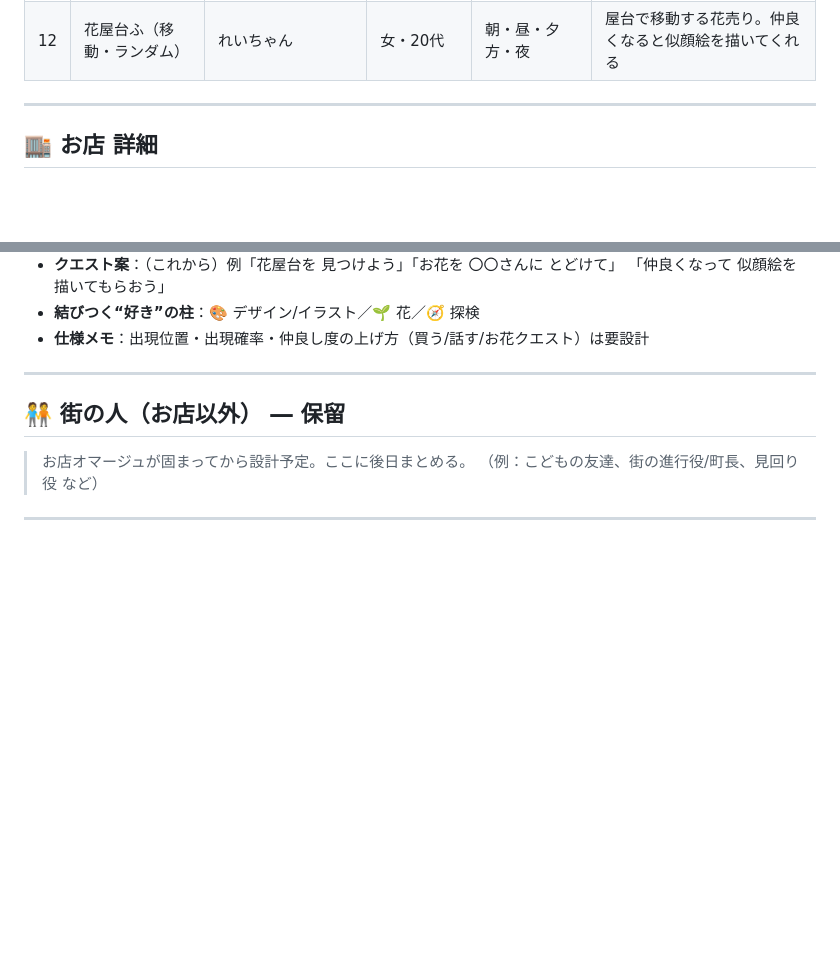
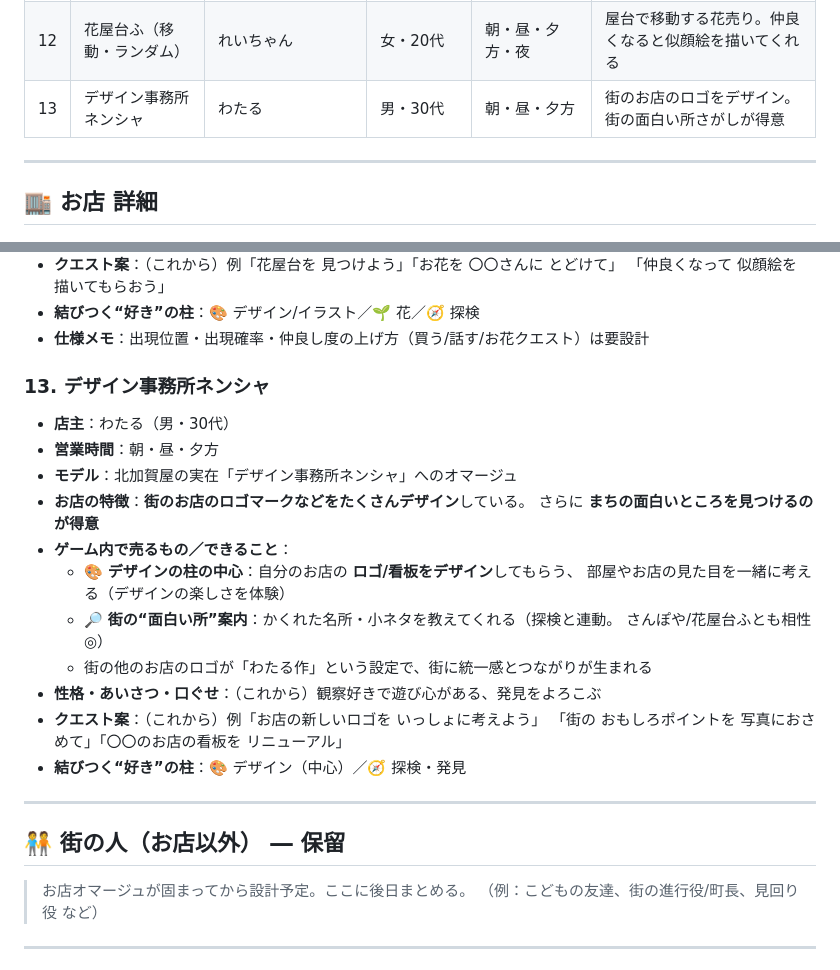
Before and after one commit to YasuKane55/slack_connect, a Markdown page: TOWN.md, 2 parts joined by grey strips. GitHub-like rendering; blank space fills up the shorter version.

Commit message:
Add design office Nensha (Wataru), logos and finding town gems
Register Nensha design office: designs shop logos/signs (core of the
design pillar) and is great at finding interesting spots in town
(ties into exploration).

https://claude.ai/code/session_01VmUZCs8i6ZW6jfSa9WcoNQ

```diff
--- a/TOWN.md
+++ b/TOWN.md
@@ -47,6 +47,7 @@
 | 10 | ちからこぶ | ちからくん | 男・10代 | 昼・夕方 | こどもが店主の駄菓子屋さん |
 | 11 | さんぽや | ゆうちゃん | 女・20代 | 昼・夕方・夜 | 飲み物/おつまみのバー。街大好きナビゲーター |
 | 12 | 花屋台ふ（移動・ランダム） | れいちゃん | 女・20代 | 朝・昼・夕方・夜 | 屋台で移動する花売り。仲良くなると似顔絵を描いてくれる |
+| 13 | デザイン事務所ネンシャ | わたる | 男・30代 | 朝・昼・夕方 | 街のお店のロゴをデザイン。街の面白い所さがしが得意 |
 
 ---
 
@@ -218,6 +219,23 @@
 - **結びつく“好き”の柱**：🎨 デザイン/イラスト／🌱 花／🧭 探検
 - **仕様メモ**：出現位置・出現確率・仲良し度の上げ方（買う/話す/お花クエスト）は要設計
 
+### 13. デザイン事務所ネンシャ
+- **店主**：わたる（男・30代）
+- **営業時間**：朝・昼・夕方
+- **モデル**：北加賀屋の実在「デザイン事務所ネンシャ」へのオマージュ
+- **お店の特徴**：**街のお店のロゴマークなどをたくさんデザイン**している。
+  さらに **まちの面白いところを見つけるのが得意**
+- **ゲーム内で売るもの／できること**：
+  - 🎨 **デザインの柱の中心**：自分のお店の **ロゴ/看板をデザイン**してもらう、
+    部屋やお店の見た目を一緒に考える（デザインの楽しさを体験）
+  - 🔎 **街の“面白い所”案内**：かくれた名所・小ネタを教えてくれる（探検と連動。
+    さんぽや/花屋台ふとも相性◎）
+  - 街の他のお店のロゴが「わたる作」という設定で、街に統一感とつながりが生まれる
+- **性格・あいさつ・口ぐせ**：（これから）観察好きで遊び心がある、発見をよろこぶ
+- **クエスト案**：（これから）例「お店の新しいロゴを いっしょに考えよう」
+  「街の おもしろポイントを 写真におさめて」「〇〇のお店の看板を リニューアル」
+- **結びつく“好き”の柱**：🎨 デザイン（中心）／🧭 探検・発見
+
 <!-- 以下、お店を教えてもらうたびに同じ形式で追記していく -->
 
 ---
```
